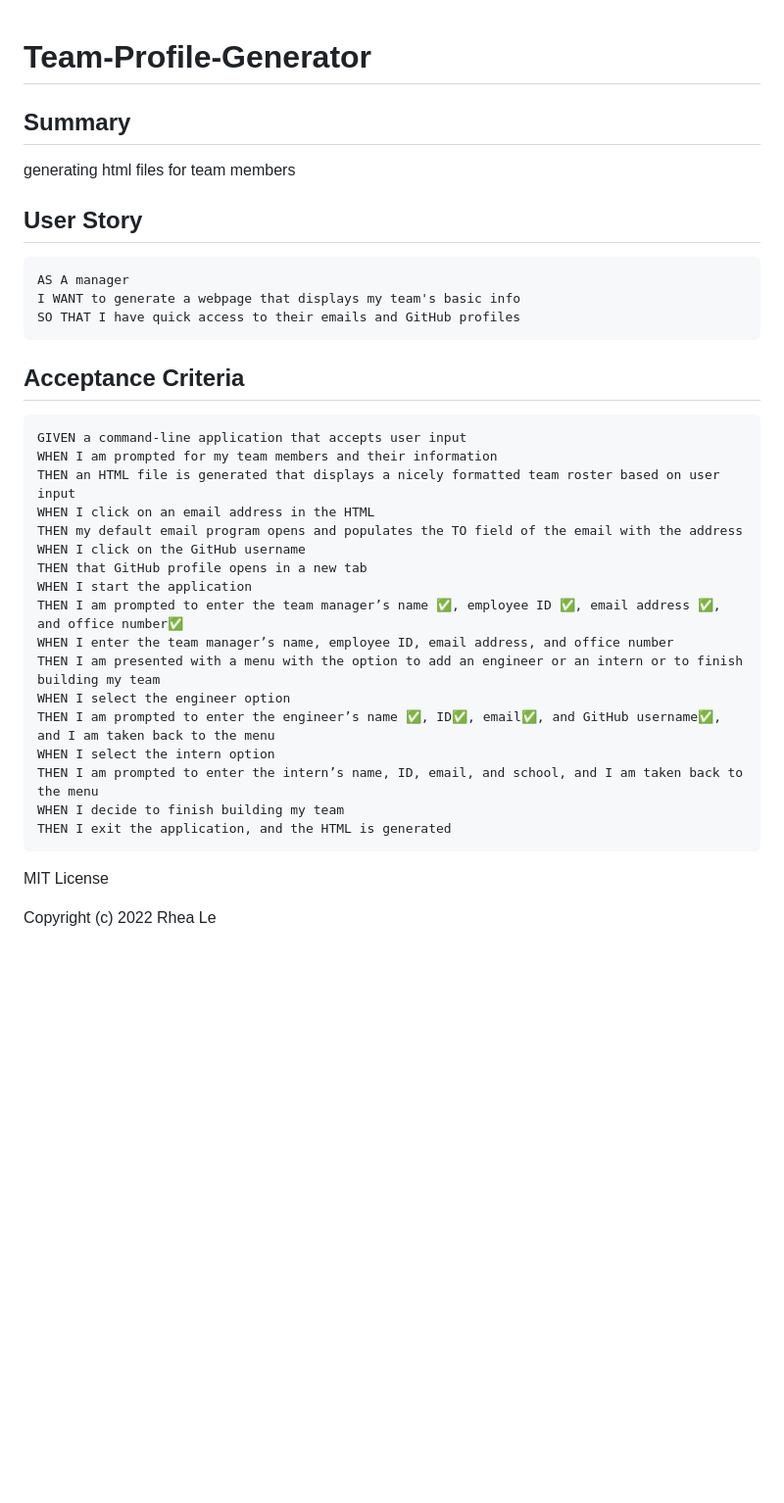
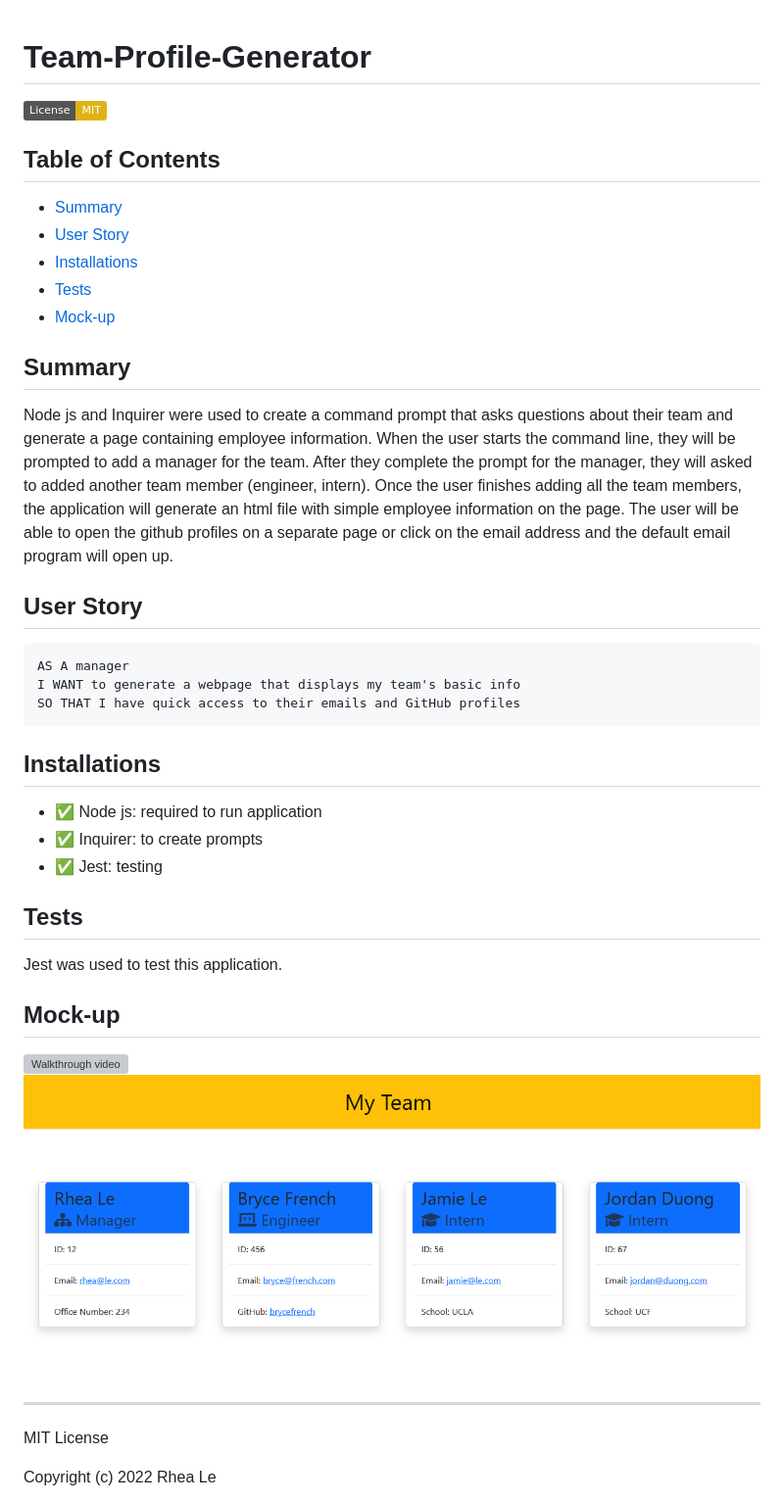
Before and after one commit to rheangocle/Team-Profile-Generator, a Markdown page: README.md, the part around the change. Shown: that part at 98% size. Drawn GitHub-style; pictures changed too: assets/images/team-profile-page.PNG (added); badges without logos; blank space fills up the shorter version; grey boxes are pictures that could not be loaded.

````diff
--- a/README.md
+++ b/README.md
@@ -1,8 +1,18 @@
 # Team-Profile-Generator
+
+[![License: MIT](https://img.shields.io/badge/License-MIT-yellow.svg)](https://opensource.org/licenses/MIT)
+
+## Table of Contents
+
+- [Summary](#Summary)
+- [User Story](#user-story)
+- [Installations](#Installations)
+- [Tests](#Tests)
+- [Mock-up](#Mock-up)
 
 ## Summary
 
-generating html files for team members
+Node js and Inquirer were used to create a command prompt that asks questions about their team and generate a page containing employee information. When the user starts the command line, they will be prompted to add a manager for the team. After they complete the prompt for the manager, they will asked to added another team member (engineer, intern). Once the user finishes adding all the team members, the application will generate an html file with simple employee information on the page. The user will be able to open the github profiles on a separate page or click on the email address and the default email program will open up.
 
 ## User Story
 
@@ -12,27 +22,22 @@ I WANT to generate a webpage that displays my team's basic info
 SO THAT I have quick access to their emails and GitHub profiles
 ```
 
-## Acceptance Criteria
+## Installations
 
-```md
-GIVEN a command-line application that accepts user input
-WHEN I am prompted for my team members and their information
-THEN an HTML file is generated that displays a nicely formatted team roster based on user input
-WHEN I click on an email address in the HTML
-THEN my default email program opens and populates the TO field of the email with the address
-WHEN I click on the GitHub username
-THEN that GitHub profile opens in a new tab
-WHEN I start the application
-THEN I am prompted to enter the team manager’s name ✅, employee ID ✅, email address ✅, and office number✅
-WHEN I enter the team manager’s name, employee ID, email address, and office number
-THEN I am presented with a menu with the option to add an engineer or an intern or to finish building my team
-WHEN I select the engineer option
-THEN I am prompted to enter the engineer’s name ✅, ID✅, email✅, and GitHub username✅, and I am taken back to the menu
-WHEN I select the intern option
-THEN I am prompted to enter the intern’s name, ID, email, and school, and I am taken back to the menu
-WHEN I decide to finish building my team
-THEN I exit the application, and the HTML is generated
-```
+- ✅ Node js: required to run application
+- ✅ Inquirer: to create prompts
+- ✅ Jest: testing
+
+## Tests
+
+Jest was used to test this application.
+
+## Mock-up
+
+![Walkthrough video](https://drive.google.com/file/d/1ItGIlJAm0WZXj4F5ywZKIB9arZCBt1Sc/view)
+![Screenshot of My Team html page](./assets/images/team-profile-page.PNG)
+
+---
 
 MIT License
 
````
Also changed, not shown: 10 other files.
